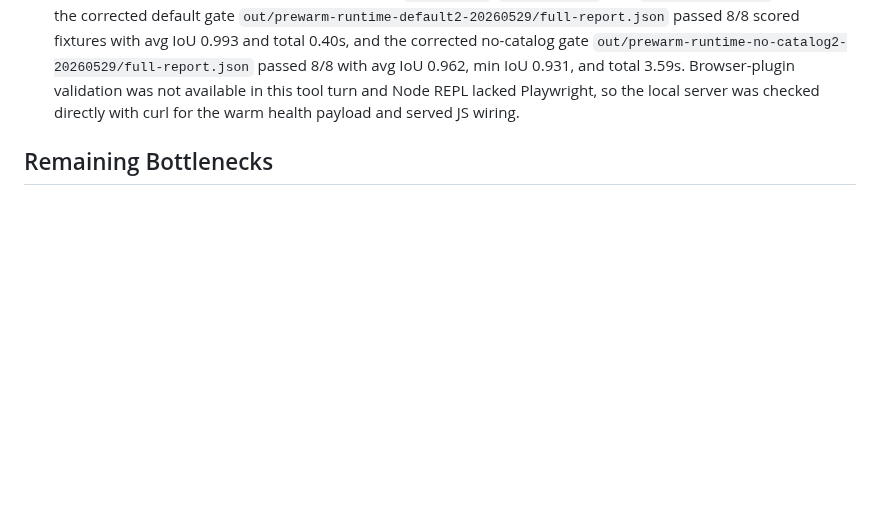
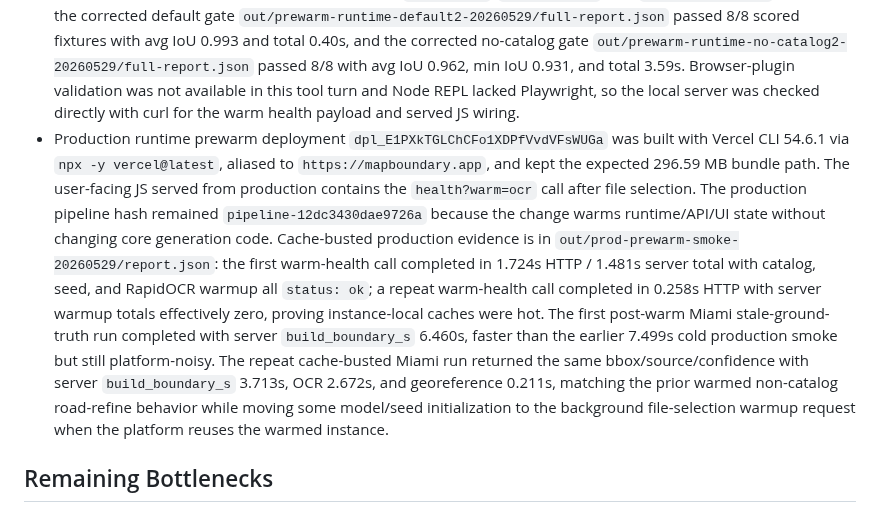
Before and after one commit to EthanMcKanna/map-boundary-builder, a Markdown page: benchmarks/latency-rd-notes.md, the part around the change. GitHub-like rendering; blank space fills up the shorter version.

Commit message:
Record runtime prewarm production smoke

```diff
--- a/benchmarks/latency-rd-notes.md
+++ b/benchmarks/latency-rd-notes.md
@@ -2096,6 +2096,25 @@ OCR/georeference rather than returning outdated fast-path polygons.
   not available in this tool turn and Node REPL lacked Playwright, so the local
   server was checked directly with curl for the warm health payload and served
   JS wiring.
+- Production runtime prewarm deployment `dpl_E1PXkTGLChCFo1XDPfVvdVFsWUGa`
+  was built with Vercel CLI 54.6.1 via `npx -y vercel@latest`, aliased to
+  `https://mapboundary.app`, and kept the expected 296.59 MB bundle path. The
+  user-facing JS served from production contains the `health?warm=ocr` call
+  after file selection. The production pipeline hash remained
+  `pipeline-12dc3430dae9726a` because the change warms runtime/API/UI state
+  without changing core generation code. Cache-busted production evidence is in
+  `out/prod-prewarm-smoke-20260529/report.json`: the first warm-health call
+  completed in 1.724s HTTP / 1.481s server total with catalog, seed, and
+  RapidOCR warmup all `status: ok`; a repeat warm-health call completed in
+  0.258s HTTP with server warmup totals effectively zero, proving instance-local
+  caches were hot. The first post-warm Miami stale-ground-truth run completed
+  with server `build_boundary_s` 6.460s, faster than the earlier 7.499s cold
+  production smoke but still platform-noisy. The repeat cache-busted Miami run
+  returned the same bbox/source/confidence with server `build_boundary_s`
+  3.713s, OCR 2.672s, and georeference 0.211s, matching the prior warmed
+  non-catalog road-refine behavior while moving some model/seed initialization
+  to the background file-selection warmup request when the platform reuses the
+  warmed instance.
 
 ## Remaining Bottlenecks
 
```
